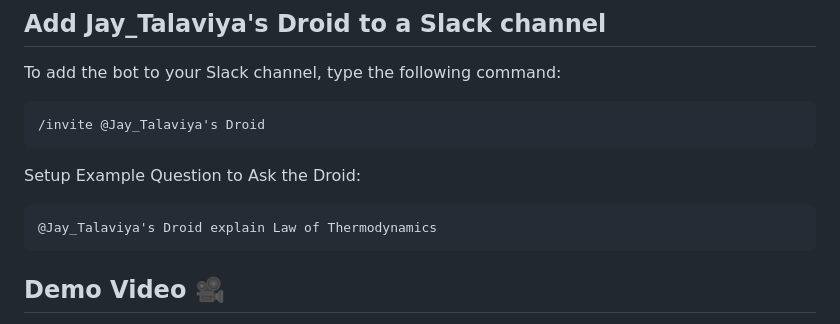
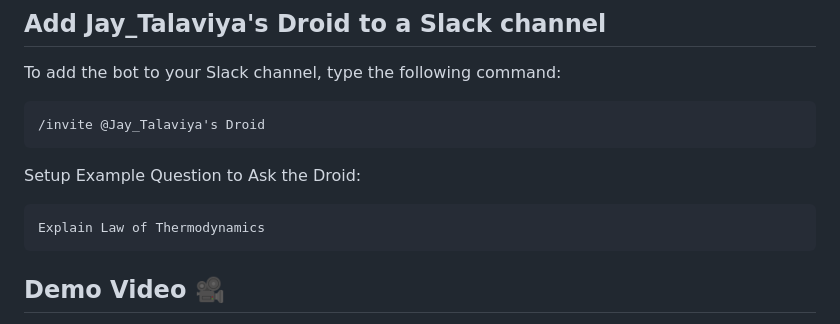
Before and after one commit to TALAVIYAJAY/chatslack, a Markdown page: README.md, the part around the change. GitHub-like rendering.

````diff
--- a/README.md
+++ b/README.md
@@ -101,7 +101,7 @@ To add the bot to your Slack channel, type the following command:
 ```
 Setup Example Question to Ask the Droid:
 ```sh
-@Jay_Talaviya's Droid explain Law of Thermodynamics
+Explain Law of Thermodynamics
 ```
 
 ## **Demo Video 🎥**
````
